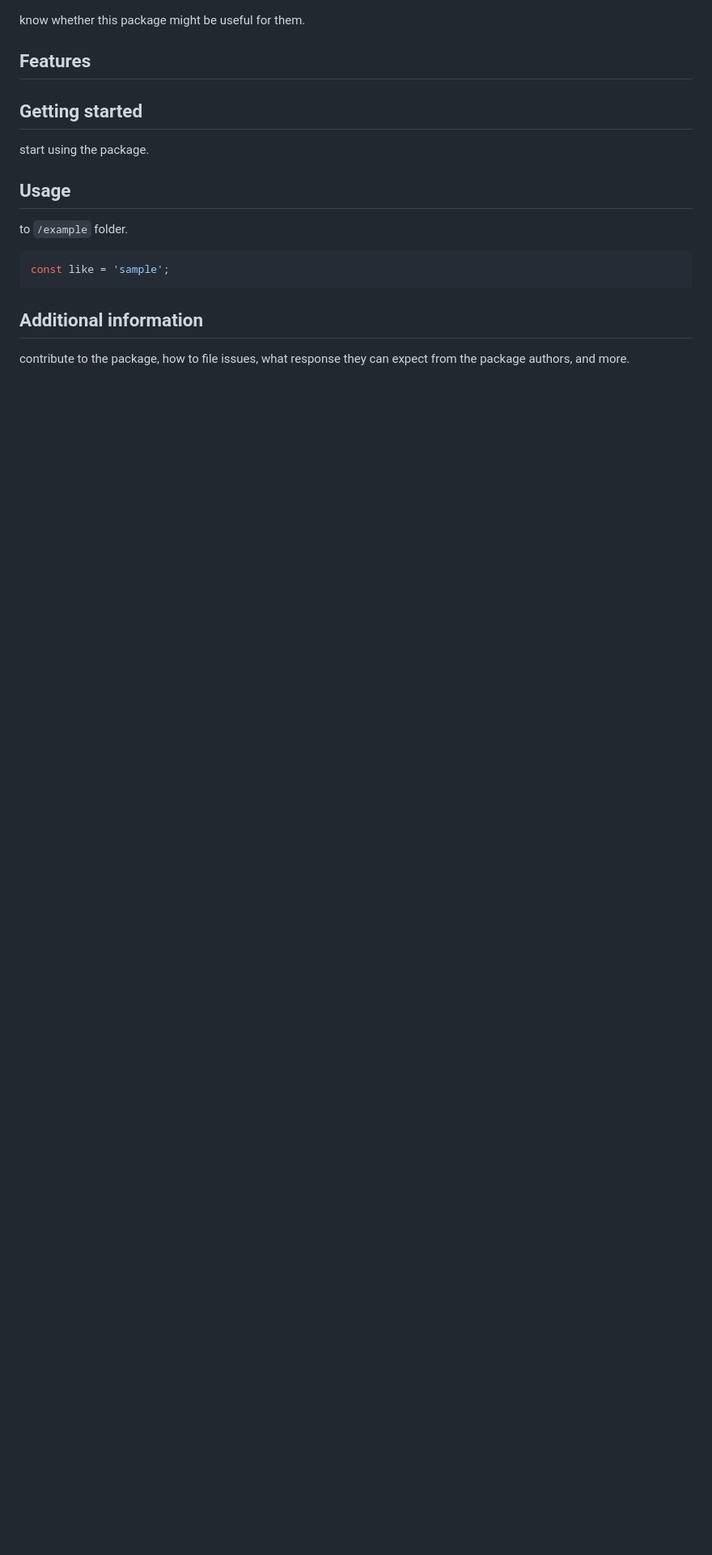
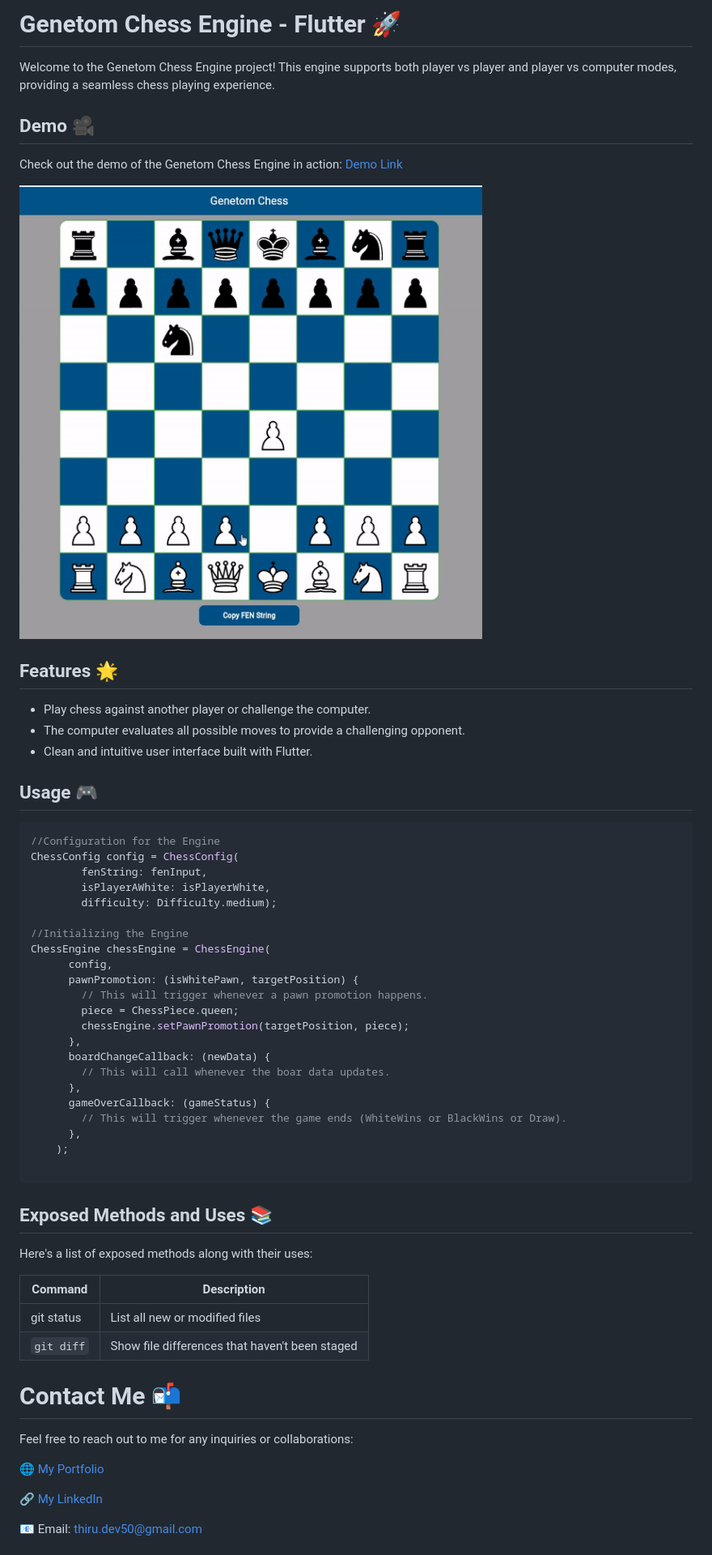
Before and after one commit to ThiruDev50/genetom-chess-engine-flutter, a Markdown page: README.md, the part around the change printed below. Shown: that part at 81% size. GitHub-like rendering; pictures changed too: assets/chess_engine_demo.gif (added); blank space fills up the shorter version.

````diff
--- a/README.md
+++ b/README.md
@@ -1,35 +1,58 @@
-<!--
-This README describes the package. If you publish this package to pub.dev,
-this README's contents appear on the landing page for your package.
+# Genetom Chess Engine - Flutter 🚀
 
-For information about how to write a good package README, see the guide for
-[writing package pages](https://dart.dev/guides/libraries/writing-package-pages).
-
-For general information about developing packages, see the Dart guide for
-[creating packages](https://dart.dev/guides/libraries/create-library-packages)
-and the Flutter guide for
-[developing packages and plugins](https://flutter.dev/developing-packages).
--->
-
-know whether this package might be useful for them.
-
-## Features
+Welcome to the Genetom Chess Engine project! This engine supports both player vs player and player vs computer modes, providing a seamless chess playing experience.
 
 
+## Demo 🎥
+Check out the demo of the Genetom Chess Engine in action: [Demo Link](demo.website.com)
 
-## Getting started
+![Chess Engine Demo](assets/chess_engine_demo.gif)
 
-start using the package.
+## Features 🌟
+- Play chess against another player or challenge the computer.
+- The computer evaluates all possible moves to provide a challenging opponent.
+- Clean and intuitive user interface built with Flutter.
 
-## Usage
+## Usage 🎮
+``` dart
+//Configuration for the Engine
+ChessConfig config = ChessConfig(
+        fenString: fenInput,
+        isPlayerAWhite: isPlayerWhite,
+        difficulty: Difficulty.medium);
 
-to `/example` folder.
+//Initializing the Engine
+ChessEngine chessEngine = ChessEngine(
+      config,
+      pawnPromotion: (isWhitePawn, targetPosition) {
+        // This will trigger whenever a pawn promotion happens.
+        piece = ChessPiece.queen;
+        chessEngine.setPawnPromotion(targetPosition, piece);
+      },
+      boardChangeCallback: (newData) {
+        // This will call whenever the boar data updates.
+      },
+      gameOverCallback: (gameStatus) {
+        // This will trigger whenever the game ends (WhiteWins or BlackWins or Draw).
+      },
+    );
 
-```dart
-const like = 'sample';
 ```
 
-## Additional information
+## Exposed Methods and Uses 📚
+Here's a list of exposed methods along with their uses:
 
-contribute to the package, how to file issues, what response they can expect
-from the package authors, and more.
+| Command | Description |
+| --- | --- |
+| git status | List all new or modified files |
+| `git diff` | Show file differences that haven't been staged |
+# Contact Me 📬
+
+Feel free to reach out to me for any inquiries or collaborations:
+
+🌐 [My Portfolio](https://thirudev50.github.io/portfolio/)
+
+🔗 [My LinkedIn](https://www.linkedin.com/in/thirumoorthy-n/)
+
+📧 Email: thiru.dev50@gmail.com
+
````
Also changed, not shown: other parts of README.md (+11 -0 lines), 3 other files.
